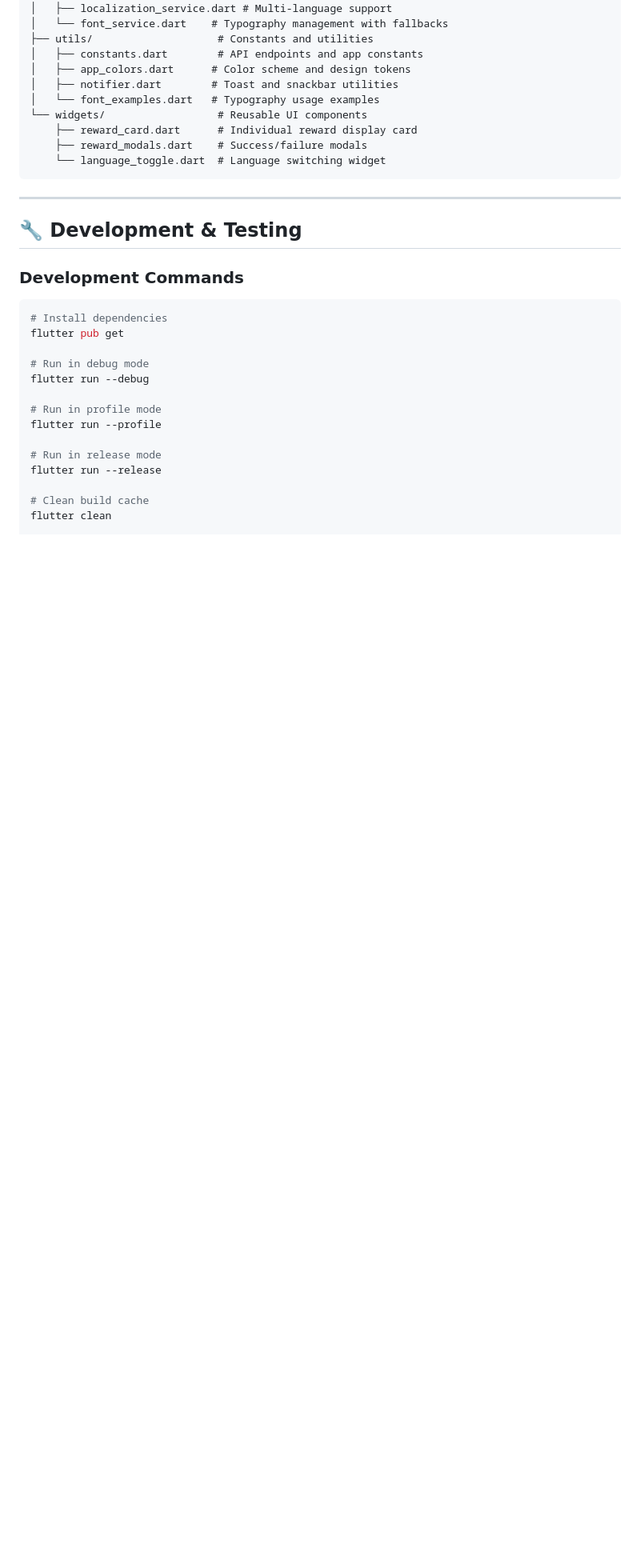
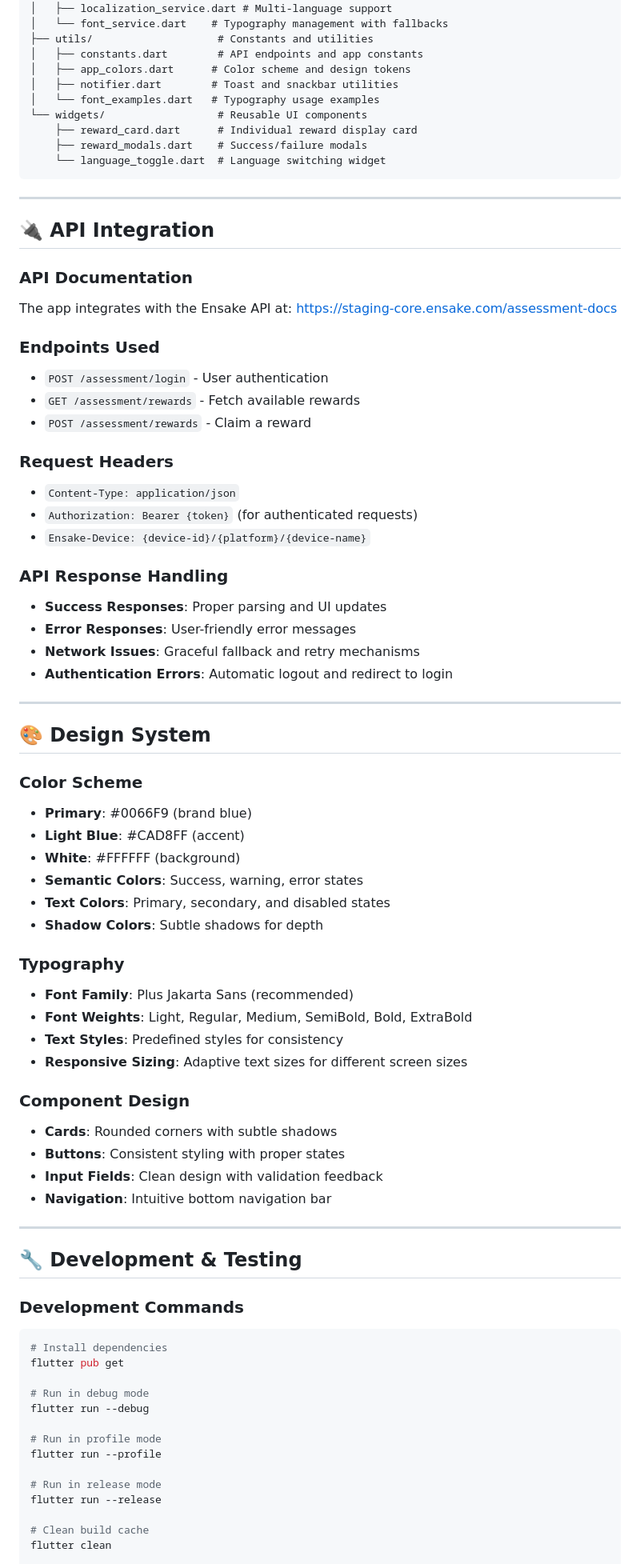
Before and after one commit to rajielijah/ensake, a Markdown page: README.md, the part around the change printed below. Shown: that part at 80% size. GitHub-like rendering; blank space fills up the shorter version.

```diff
--- a/README.md
+++ b/README.md
@@ -155,6 +155,53 @@ lib/
 
 ---
 
+## 🔌 **API Integration**
+
+### **API Documentation**
+The app integrates with the Ensake API at: https://staging-core.ensake.com/assessment-docs
+
+### **Endpoints Used**
+- `POST /assessment/login` - User authentication
+- `GET /assessment/rewards` - Fetch available rewards
+- `POST /assessment/rewards` - Claim a reward
+
+### **Request Headers**
+- `Content-Type: application/json`
+- `Authorization: Bearer {token}` (for authenticated requests)
+- `Ensake-Device: {device-id}/{platform}/{device-name}`
+
+### **API Response Handling**
+- **Success Responses**: Proper parsing and UI updates
+- **Error Responses**: User-friendly error messages
+- **Network Issues**: Graceful fallback and retry mechanisms
+- **Authentication Errors**: Automatic logout and redirect to login
+
+---
+
+## 🎨 **Design System**
+
+### **Color Scheme**
+- **Primary**: #0066F9 (brand blue)
+- **Light Blue**: #CAD8FF (accent)
+- **White**: #FFFFFF (background)
+- **Semantic Colors**: Success, warning, error states
+- **Text Colors**: Primary, secondary, and disabled states
+- **Shadow Colors**: Subtle shadows for depth
+
+### **Typography**
+- **Font Family**: Plus Jakarta Sans (recommended)
+- **Font Weights**: Light, Regular, Medium, SemiBold, Bold, ExtraBold
+- **Text Styles**: Predefined styles for consistency
+- **Responsive Sizing**: Adaptive text sizes for different screen sizes
+
+### **Component Design**
+- **Cards**: Rounded corners with subtle shadows
+- **Buttons**: Consistent styling with proper states
+- **Input Fields**: Clean design with validation feedback
+- **Navigation**: Intuitive bottom navigation bar
+
+---
+
 ## 🔧 **Development & Testing**
 
 ### **Development Commands**
```
Also changed, not shown: other parts of README.md (+63 -0 lines).
